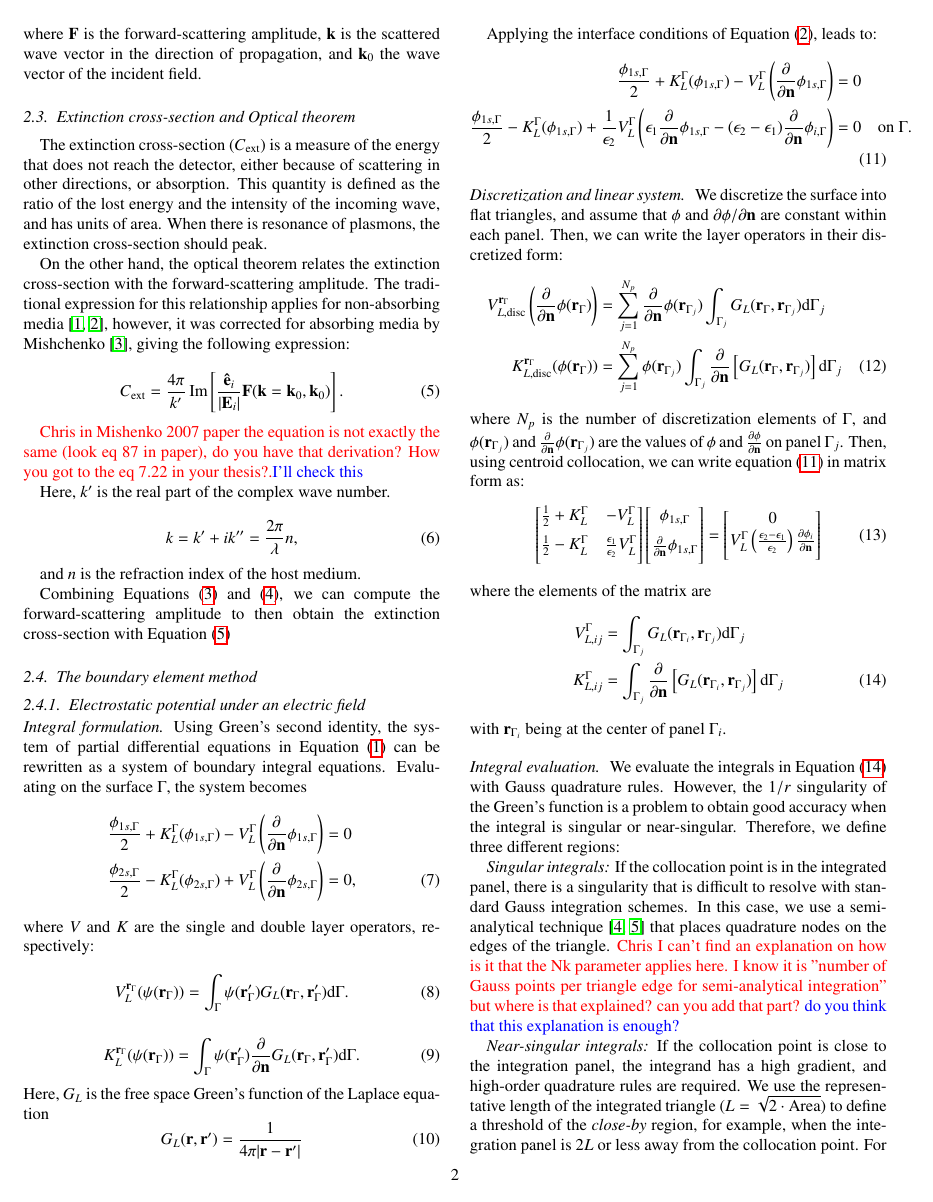
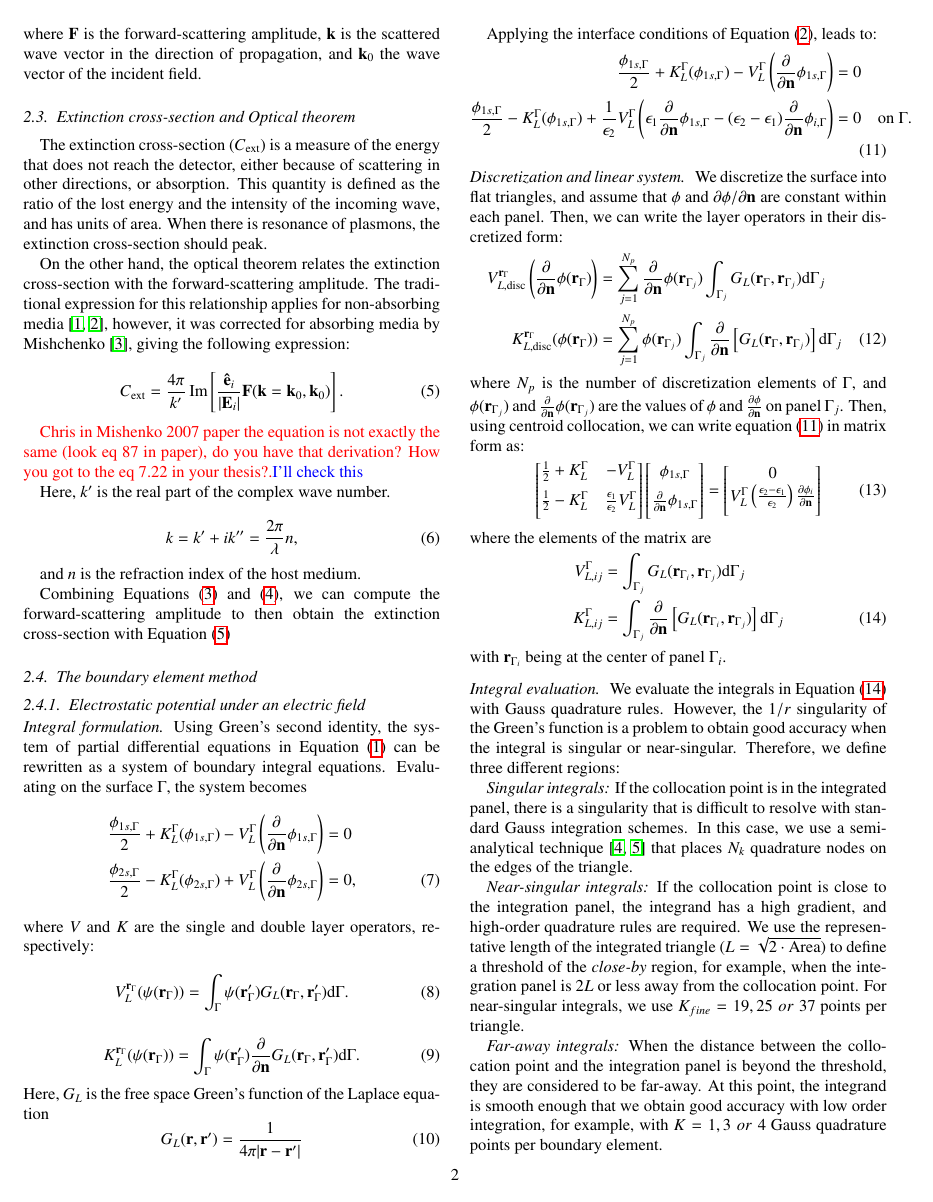
Before and after one commit to barbagroup/pygbe_lspr_paper, a LaTeX paper (tex/ClementiCooperBarba2018.tex, which reads tex/methods.tex): page 2 of 8. Compiled offline with pdfLaTeX.

Commit message:
Add comments

```diff
--- a/tex/methods.tex
+++ b/tex/methods.tex
@@ -273,12 +273,8 @@ singular or near-singular. Therefore, we define three different regions:
 \emph{Singular integrals:} If the collocation point is in the integrated panel,
 there is a singularity that is difficult to resolve with standard
 Gauss integration schemes. In this case, we use a semi-analytical technique
-\cite{HessSmith1967,ZhuHuangSongWhite2001} that places quadrature nodes on the
+\cite{HessSmith1967,ZhuHuangSongWhite2001} that places $N_k$ quadrature nodes on the
 edges of the triangle.
-{\color{red}Chris I can't find an explanation on how is it that the Nk parameter
-applies here. I know it is "number of Gauss points per triangle edge for
-semi-analytical integration" but where is that explained? can you add that part?
-\textcolor{blue}{do you think that this explanation is enough?}}
 
 \emph{Near-singular integrals:} If the collocation point is close to the integration panel,
 the integrand has a high gradient, and high-order quadrature rules are required.
```
Also changed, not shown: tex/introduction.tex (+1 -1 lines).
